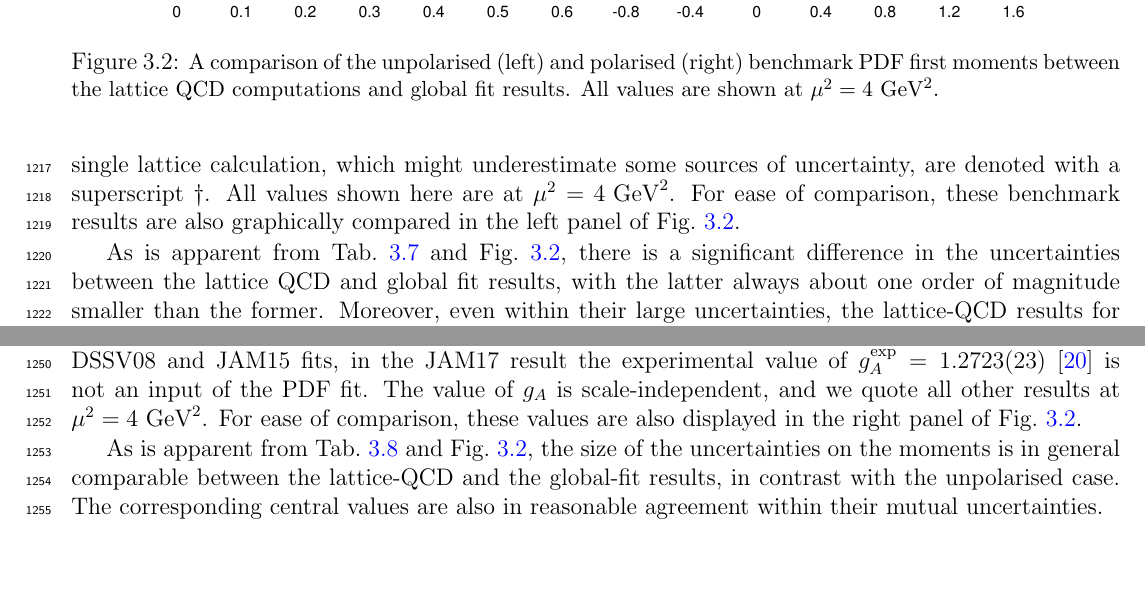
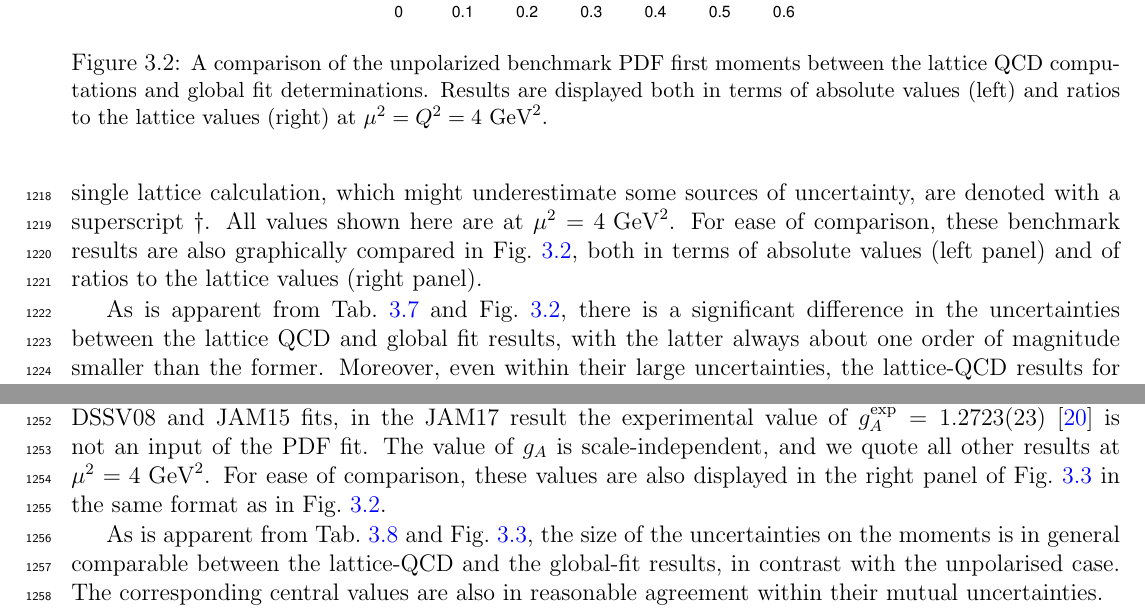
Before and after one commit to juanrojochacon/PDFLattice2017, a LaTeX document (whitepaper/PDFLattice2017.tex, which reads whitepaper/sec-benchmarking.tex): two parts of pages 39 and 40 of 76, joined at a grey line, cut so that both start at the same text, the shorter picture padded with empty space. Compiled offline with pdfLaTeX.

Commit message:
Added plots in sec 3

```diff
--- a/whitepaper/sec-benchmarking.tex
+++ b/whitepaper/sec-benchmarking.tex
@@ -1175,7 +1175,8 @@ sources of uncertainty, are denoted with a superscript~$\dagger$.
 All values shown here are at $\mu^2=4\mbox{ GeV}^2$.
 %
 For ease of comparison, these benchmark results are also graphically
-compared in the left panel of Fig.~\ref{fig:Bmoms}.
+compared in Fig.~\ref{fig:Bmomsunp}, both in terms of absolute values
+(left panel) and of ratios to the lattice values (right panel).
 
 %-------------------------------------------------------------------------------
 \begin{table}[!t]
@@ -1222,17 +1223,18 @@ calculation; they may underestimate some sources of uncertainty.}
 \begin{figure}[!t]
 \centering
 \includegraphics[scale=0.44,angle=270]{plots/unpmoms}
-\includegraphics[scale=0.44,angle=270]{plots/polmoms}\\
-\caption{\small A comparison of the unpolarised (left) and polarised (right)
-benchmark PDF first moments between the lattice QCD computations and global fit results.
+\includegraphics[scale=0.44,angle=270]{plots/unpmomsratio}\\
+\caption{\small A comparison of the unpolarized benchmark PDF first moments
+between the lattice QCD computations and global fit determinations.
 %
-All values are shown at $\mu^2=4\mbox{ GeV}^2$.}
-\label{fig:Bmoms}
+Results are displayed both in terms of absolute values (left) and ratios to
+the lattice values (right) at $\mu^2=Q^2=4\mbox{ GeV}^2$.}
+\label{fig:Bmomsunp}
 \end{figure}
 %-------------------------------------------------------------------------------
 
-As is apparent from Tab.~\ref{tab:BMunp} and Fig.~\ref{fig:Bmoms}, there is a
-significant difference in the uncertainties between the lattice QCD and
+As is apparent from Tab.~\ref{tab:BMunp} and Fig.~\ref{fig:Bmomsunp}, there is
+a significant difference in the uncertainties between the lattice QCD and
 global fit results, with the latter always about one order of magnitude
 smaller than the former.
 %
@@ -1297,13 +1299,16 @@ unweighted average of the NNPDFpol1.1, DSSV08 and JAM15 PDF fits
 (as described in Sect.~\ref{subsubsec:GPDFfits}) and from the
 JAM17~\cite{Ethier:2017zbq} fit.
 %
-In contrast with the NNPDFpol1.1, DSSV08 and JAM15 fits, in the JAM17 result the experimental value of
-$g_A^{\mathrm{exp}} = 1.2723(23)$~\cite{Olive:2016xmw} is not an input of the PDF fit.
+In contrast with the NNPDFpol1.1, DSSV08 and JAM15 fits, in the JAM17 result
+the experimental value of $g_A^{\mathrm{exp}} = 1.2723(23)$~\cite{Olive:2016xmw}
+is not an input of the PDF fit.
 %
-The value of $g_A$ is scale-independent, and we quote all other results at $\mu^2=4\mbox{ GeV}^2$.
+The value of $g_A$ is scale-independent, and we quote all other results at
+$\mu^2=4\mbox{ GeV}^2$.
 %
 For ease of comparison, these values are also displayed in
-the right panel of Fig.~\ref{fig:Bmoms}.
+the right panel of Fig.~\ref{fig:Bmomspol} in the same format as in
+Fig.~\ref{fig:Bmomsunp}.
 
 %-------------------------------------------------------------------------------
 \begin{table}[!t]
@@ -1338,5 +1343,3 @@ moments.}
 \end{table}
 %-------------------------------------------------------------------------------
 
-As is apparent from Tab.~\ref{tab:BMpol} and Fig.~\ref{fig:Bmoms}, the size of
-the uncertainties on the moments is in general comparable between the
@@ -1343,3 +1353,9 @@ the uncertainties on the moments is in general comparable between the
+\label{fig:Bmomspol}
+\end{figure}
+%-------------------------------------------------------------------------------
+
+As is apparent from Tab.~\ref{tab:BMpol} and Fig.~\ref{fig:Bmomspol}, the
+size of the uncertainties on the moments is in general comparable between the
 lattice-QCD and the global-fit results, in contrast  with the unpolarised case.
 %
 The corresponding central values are also in reasonable agreement within their
```
Also changed, not shown: whitepaper/sec-projections-discussion.tex (+1 -2 lines), whitepaper/sec-reweightingmom.tex (+2 -1 lines), whitepaper/plots/polmoms.pdf, whitepaper/plots/unpmoms.pdf, whitepaper/sec-benchmarking.tex (21 more changed lines).
